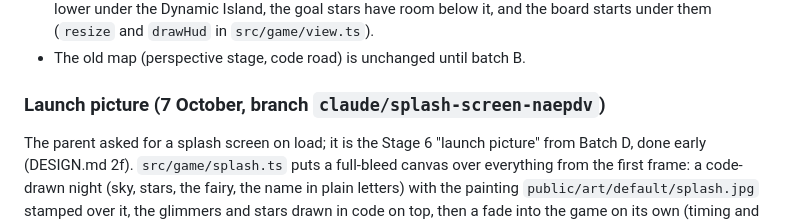
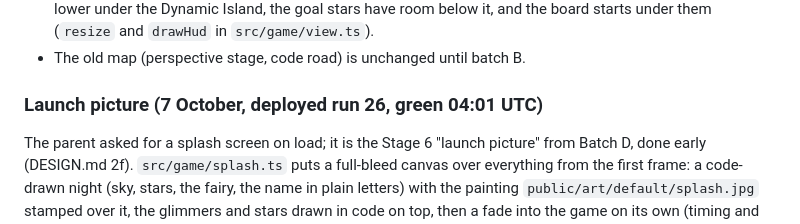
Before and after one commit to dustyshelf2455/HarperCrush, a Markdown page: STATUS.md, the part around the change. Rendered like a GitHub page.

Commit message:
STATUS: launch picture and map opening deployed (run 26)
Co-Authored-By: Claude Fable 5.1 <noreply@anthropic.com>
Claude-Session: https://claude.ai/code/session_01PHeNahvephiczodyANatxN

```diff
--- a/STATUS.md
+++ b/STATUS.md
@@ -87,7 +87,7 @@ Deployed to main on the parent's go-ahead: run 22, green 20:50 UTC on 6 October
 - **Air at the top:** the parent found the top packed, so the lantern row is now 154 px tall: the companion sits lower under the Dynamic Island, the goal stars have room below it, and the board starts under them (`resize` and `drawHud` in `src/game/view.ts`).
 - The old map (perspective stage, code road) is unchanged until batch B.
 
-### Launch picture (7 October, branch `claude/splash-screen-naepdv`)
+### Launch picture (7 October, deployed run 26, green 04:01 UTC)
 
 The parent asked for a splash screen on load; it is the Stage 6 "launch picture" from Batch D, done early (DESIGN.md 2f). `src/game/splash.ts` puts a full-bleed canvas over everything from the first frame: a code-drawn night (sky, stars, the fairy, the name in plain letters) with the painting `public/art/default/splash.jpg` stamped over it, the glimmers and stars drawn in code on top, then a fade into the game on its own (timing and placement in `splashTiming.ts`, tested). No tap is needed; a tap after the first moment lets it go sooner. Screenshots and tests use `?splash=0` to skip it (Playwright scripts that shoot the board straight after load need this now). The parent then asked for the game to open on the map rather than straight onto a level: after the splash the map waits at her lantern (lit, no hop, the invitation breathing) and a tap on it brings back the board she left, matches and all (`openLaunchMap` in `app.ts`, the map's `arrive: false`). Verified in Chromium: splash to map, tap to board, two swaps, relaunch to map, tap to the same board at 4 of 16. Playwright scripts that need the board straight after load now call `window.glimmerfall.continueMap()` in debug mode, or tap the lantern. One generation, about 20 cents; prompt and a small copy in the project's `art/batchA/`. Batch D still owes the app icon and the panel art.
 
```
